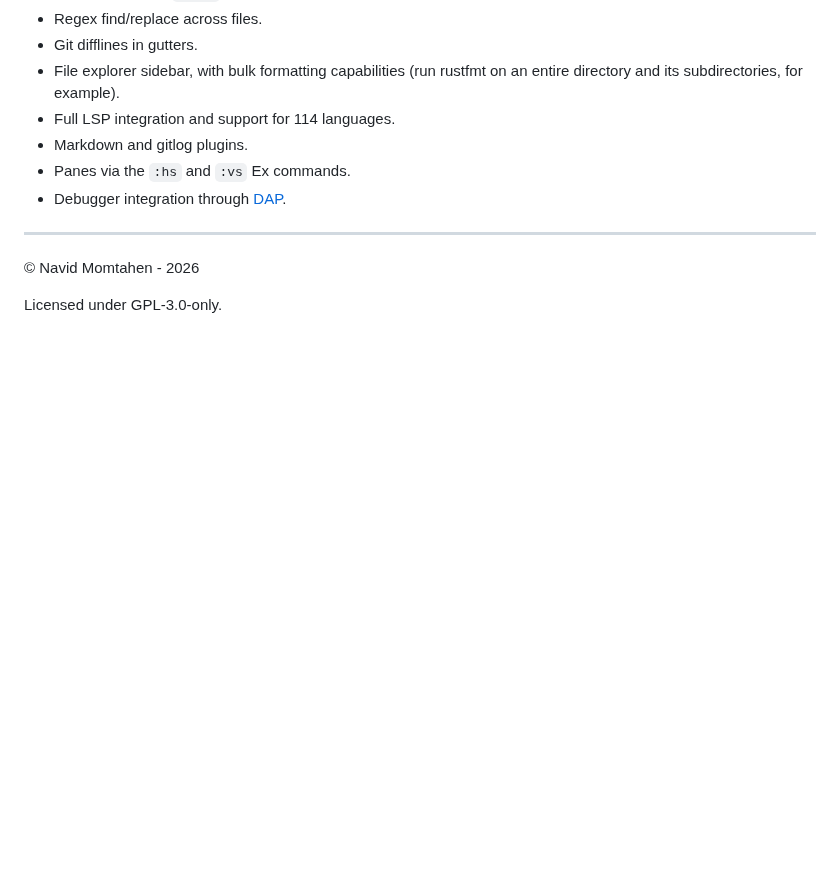
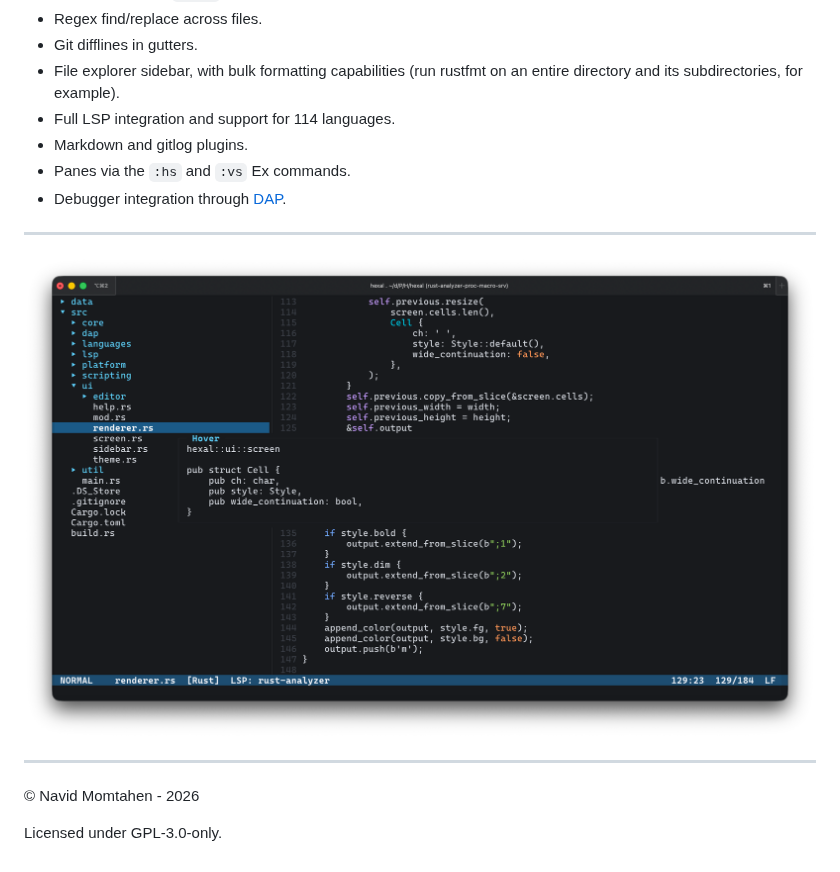
Before and after one commit to navid-m/hexal, a Markdown page: README.md, the part around the change. Rendered like a GitHub page; pictures changed too: .github/assets/screenshot.png (added); blank space fills up the shorter version.

Commit message:
meta: add screenshot to readme

```diff
--- a/README.md
+++ b/README.md
@@ -26,6 +26,10 @@ Currently, Hexal is fitted with some less-than-stock features OOTB:
 
 ---
 
+<img src="./.github/assets/screenshot.png">
+
+---
+
 &copy; Navid Momtahen - 2026
 
 Licensed under GPL-3.0-only.
```
